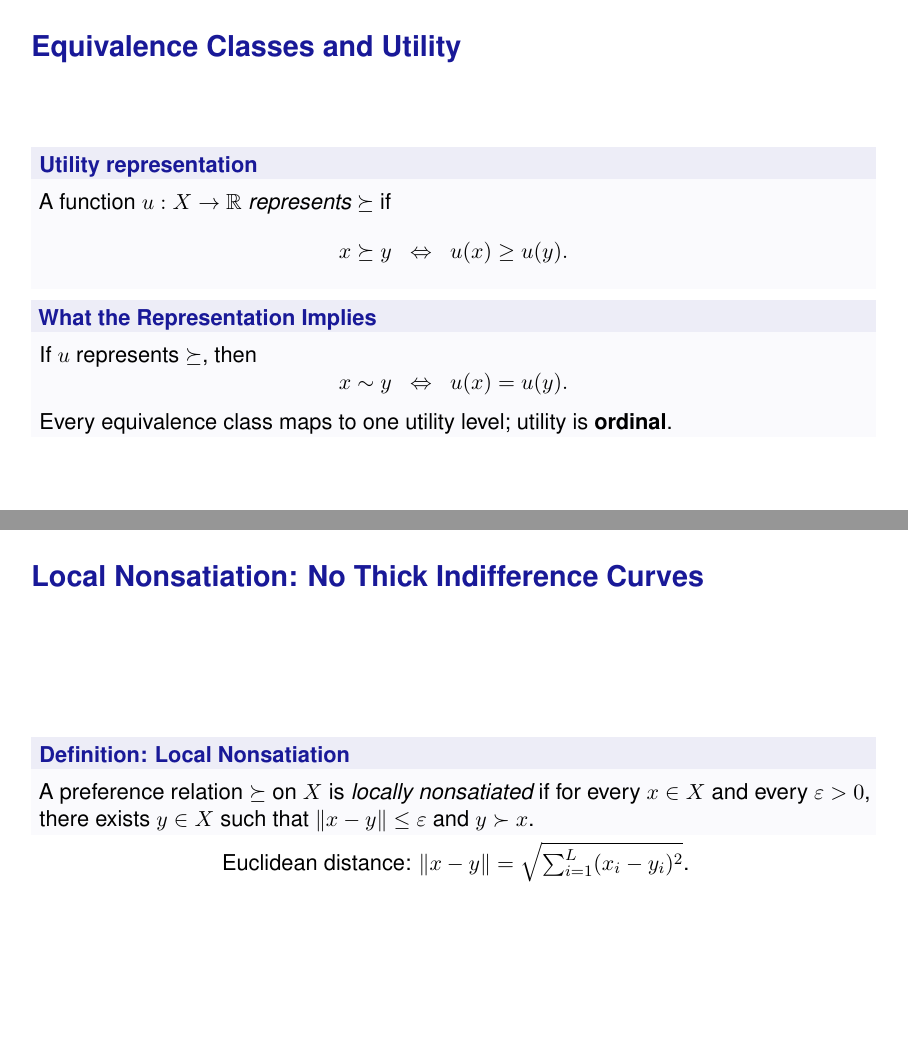
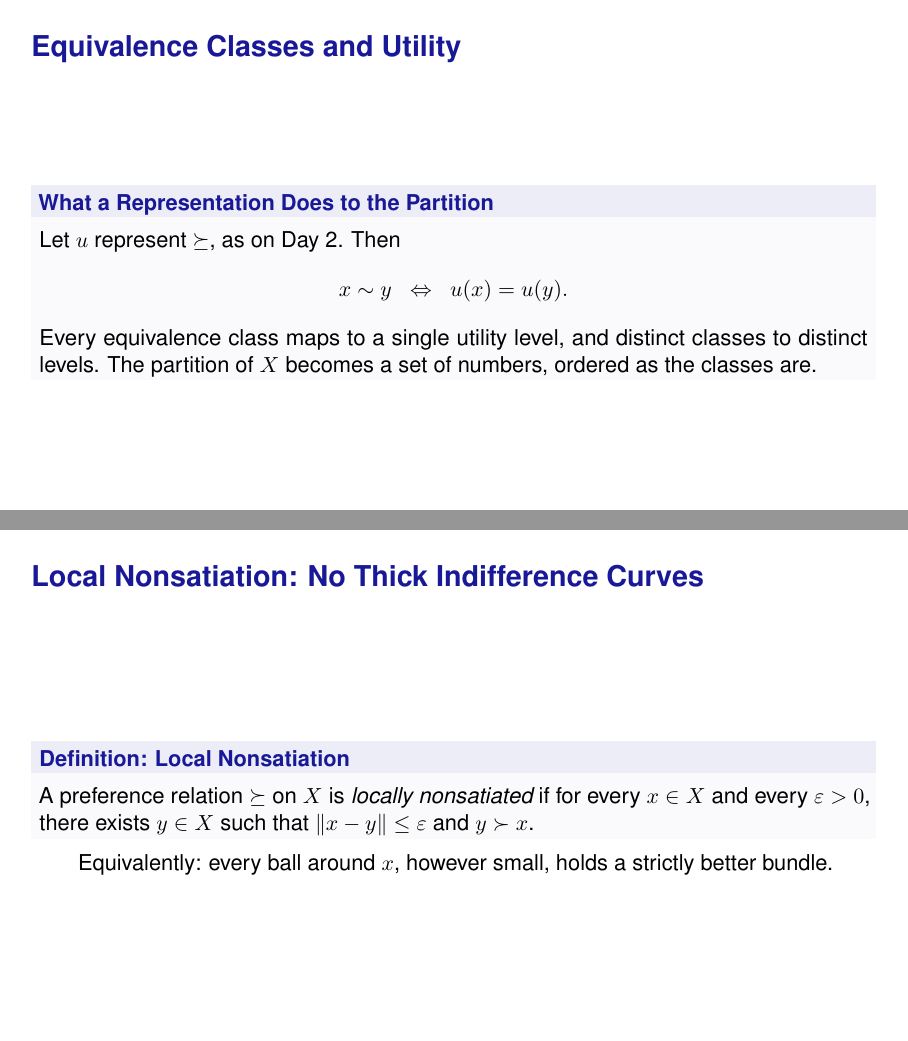
Before and after one commit to mvazcar/math_bootcamp, LaTeX slides (source/math3/main.tex): pages 6 and 13 of 29, joined at a grey line. Compiled offline with pdfLaTeX.

Commit message:
Stop Day 3 restating what Day 2 now owns
Two slides repeated material that moved to Day 2 this week. Equivalence
Classes and Utility restated the representation definition and the claim
that utility is ordinal, both of which Day 2 now carries -- the first
from MWG's Definition 1.B.2, the second on its own slide. What is Day 3's
to say is what a representation does to the partition: each class maps to
one utility level, distinct classes to distinct levels.

The local nonsatiation slide repeated the Euclidean distance formula,
which moved onto Day 2's distance slide today. It now states what the
formula cannot: every ball around x, however small, holds a strictly
better bundle.

Co-Authored-By: Claude Opus 5 <noreply@anthropic.com>

```diff
--- a/source/math3/main.tex
+++ b/source/math3/main.tex
@@ -84,22 +84,15 @@
 
 
 \begin{frame}{Equivalence Classes and Utility}
-  \begin{block}{Utility representation}
-    A function $u:X\to\mathbb{R}$ \emph{represents} $\succeq$ if
-    \[
-      x\succeq y \;\;\Leftrightarrow\;\; u(x)\ge u(y).
-    \]
-  \end{block}
-
-  \begin{block}{What the Representation Implies}
-    If $u$ represents $\succeq$, then
+  \begin{block}{What a Representation Does to the Partition}
+    Let $u$ represent $\succeq$, as on Day 2. Then
     \[
       x\sim y \;\;\Leftrightarrow\;\; u(x) = u(y).
     \]
-    Every equivalence class maps to one utility level; utility is
-    \textbf{ordinal}.
+    Every equivalence class maps to a single utility level, and distinct
+    classes to distinct levels. The partition of $X$ becomes a set of numbers,
+    ordered as the classes are.
   \end{block}
-
 \end{frame}
 
 \begin{frame}{Indifference Curves}
@@ -204,8 +197,8 @@ every $\varepsilon > 0$, there exists $y \in X$ such that $\lVert x - y\rVert \l
 \end{definitionbox}
 
 \centering
-Euclidean distance:
-$\lVert x - y\rVert=\sqrt{\sum_{i=1}^L (x_i - y_i)^2}$.
+Equivalently: every ball around $x$, however small, holds a strictly
+better bundle.
 \end{frame}
 
 % Slide 7 / 17
```
Also changed, not shown: output/pdf/math3.pdf, source/math3/2d-plot.pdf, source/math3/3d-plot.pdf, source/math3/monotonicity.pdf.
